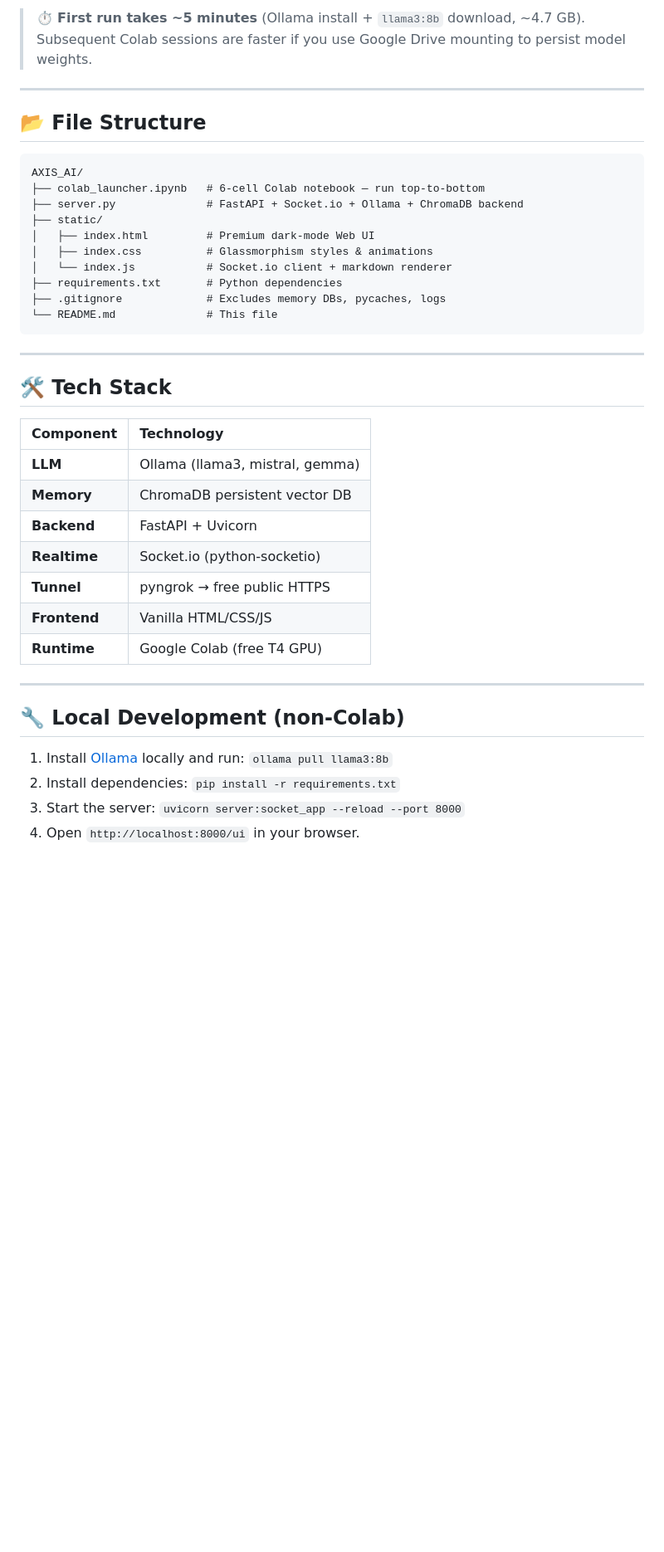
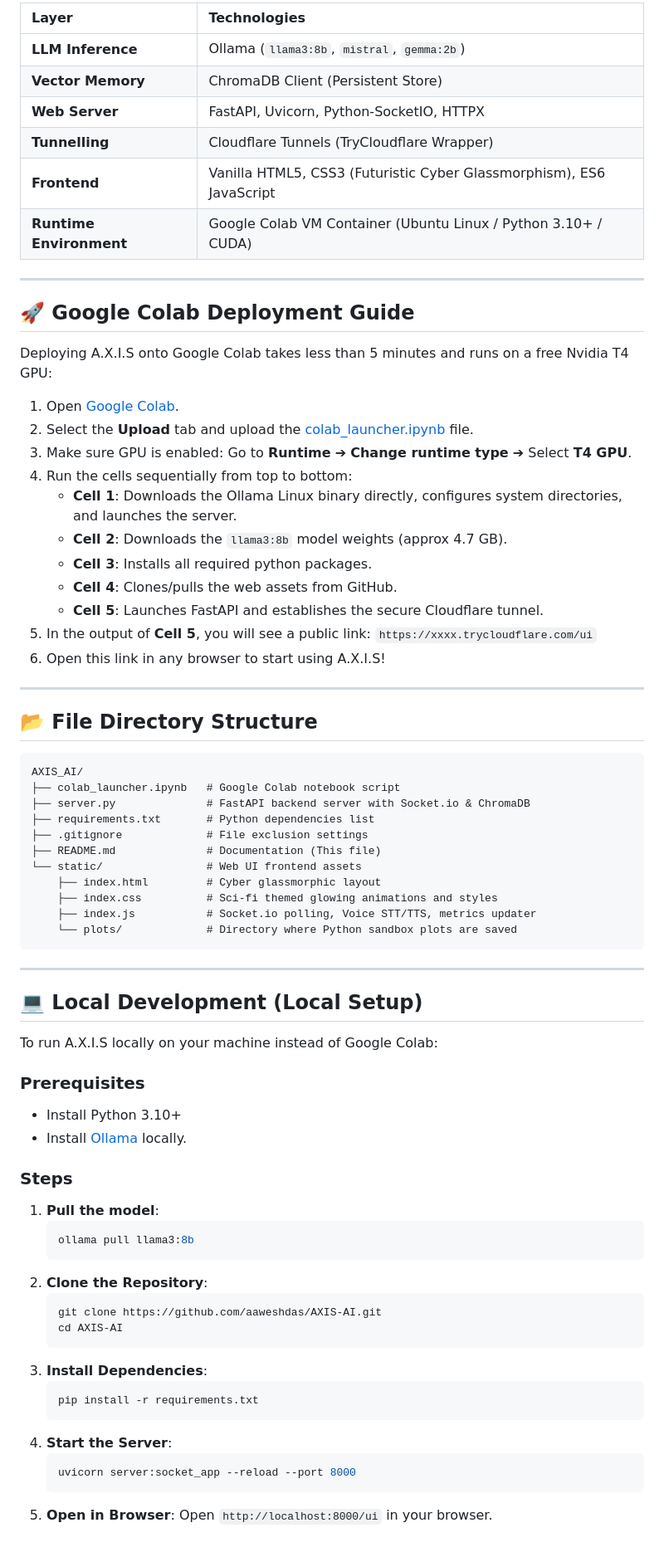
Before and after one commit to aaweshdas/AXIS-AI, a Markdown page: README.md, the part around one of its changes. Shown at 83% size. Drawn GitHub-style; blank space fills up the shorter version.

Commit message:
docs: rewrite README.md with detailed features, architectural schema, tech stack, and setup instructions

````diff
--- a/README.md
+++ b/README.md
@@ -25,43 +56,77 @@ A fully local, open-source personal AI assistant with **persistent vector memory
 
-> ⏱️ **First run takes ~5 minutes** (Ollama install + `llama3:8b` download, ~4.7 GB).
-> Subsequent Colab sessions are faster if you use Google Drive mounting to persist model weights.
+| Layer | Technologies |
+| :--- | :--- |
+| **LLM Inference** | Ollama (`llama3:8b`, `mistral`, `gemma:2b`) |
+| **Vector Memory** | ChromaDB Client (Persistent Store) |
+| **Web Server** | FastAPI, Uvicorn, Python-SocketIO, HTTPX |
+| **Tunnelling** | Cloudflare Tunnels (TryCloudflare Wrapper) |
+| **Frontend** | Vanilla HTML5, CSS3 (Futuristic Cyber Glassmorphism), ES6 JavaScript |
+| **Runtime Environment** | Google Colab VM Container (Ubuntu Linux / Python 3.10+ / CUDA) |
 
 ---
 
-## 📂 File Structure
+## 🚀 Google Colab Deployment Guide
+
+Deploying A.X.I.S onto Google Colab takes less than 5 minutes and runs on a free Nvidia T4 GPU:
+
+1. Open [Google Colab](https://colab.research.google.com/).
+2. Select the **Upload** tab and upload the [colab_launcher.ipynb](file:///s:/All%20Code/Antigravity/AXIS_AI/colab_launcher.ipynb) file.
+3. Make sure GPU is enabled: Go to **Runtime** ➔ **Change runtime type** ➔ Select **T4 GPU**.
+4. Run the cells sequentially from top to bottom:
+   * **Cell 1**: Downloads the Ollama Linux binary directly, configures system directories, and launches the server.
+   * **Cell 2**: Downloads the `llama3:8b` model weights (approx 4.7 GB).
+   * **Cell 3**: Installs all required python packages.
+   * **Cell 4**: Clones/pulls the web assets from GitHub.
+   * **Cell 5**: Launches FastAPI and establishes the secure Cloudflare tunnel.
+5. In the output of **Cell 5**, you will see a public link:
+   `https://xxxx.trycloudflare.com/ui`
+6. Open this link in any browser to start using A.X.I.S!
+
+---
+
+## 📂 File Directory Structure
 
 ```
 AXIS_AI/
-├── colab_launcher.ipynb   # 6-cell Colab notebook — run top-to-bottom
-├── server.py              # FastAPI + Socket.io + Ollama + ChromaDB backend
-├── static/
-│   ├── index.html         # Premium dark-mode Web UI
-│   ├── index.css          # Glassmorphism styles & animations
-│   └── index.js           # Socket.io client + markdown renderer
-├── requirements.txt       # Python dependencies
-├── .gitignore             # Excludes memory DBs, pycaches, logs
-└── README.md              # This file
+├── colab_launcher.ipynb   # Google Colab notebook script
+├── server.py              # FastAPI backend server with Socket.io & ChromaDB
+├── requirements.txt       # Python dependencies list
+├── .gitignore             # File exclusion settings
+├── README.md              # Documentation (This file)
+└── static/                # Web UI frontend assets
+    ├── index.html         # Cyber glassmorphic layout
+    ├── index.css          # Sci-fi themed glowing animations and styles
+    ├── index.js           # Socket.io polling, Voice STT/TTS, metrics updater
+    └── plots/             # Directory where Python sandbox plots are saved
 ```
 
 ---
 
-## 🛠️ Tech Stack
+## 💻 Local Development (Local Setup)
 
-| Component | Technology |
-| :--- | :--- |
-| **LLM** | Ollama (llama3, mistral, gemma) |
-| **Memory** | ChromaDB persistent vector DB |
-| **Backend** | FastAPI + Uvicorn |
-| **Realtime** | Socket.io (python-socketio) |
-| **Tunnel** | pyngrok → free public HTTPS |
-| **Frontend** | Vanilla HTML/CSS/JS |
-| **Runtime** | Google Colab (free T4 GPU) |
+To run A.X.I.S locally on your machine instead of Google Colab:
 
----
+### Prerequisites
+* Install Python 3.10+
+* Install [Ollama](https://ollama.com/) locally.
 
-## 🔧 Local Development (non-Colab)
-
-1. Install [Ollama](https://ollama.com/) locally and run: `ollama pull llama3:8b`
-2. Install dependencies: `pip install -r requirements.txt`
-3. Start the server: `uvicorn server:socket_app --reload --port 8000`
-4. Open `http://localhost:8000/ui` in your browser.
+### Steps
+1. **Pull the model**:
+   ```bash
+   ollama pull llama3:8b
+   ```
+2. **Clone the Repository**:
+   ```bash
+   git clone https://github.com/aaweshdas/AXIS-AI.git
+   cd AXIS-AI
+   ```
+3. **Install Dependencies**:
+   ```bash
+   pip install -r requirements.txt
+   ```
+4. **Start the Server**:
+   ```bash
+   uvicorn server:socket_app --reload --port 8000
+   ```
+5. **Open in Browser**:
+   Open `http://localhost:8000/ui` in your browser.
````
Also changed, not shown: other parts of README.md (+45 -14 lines).
